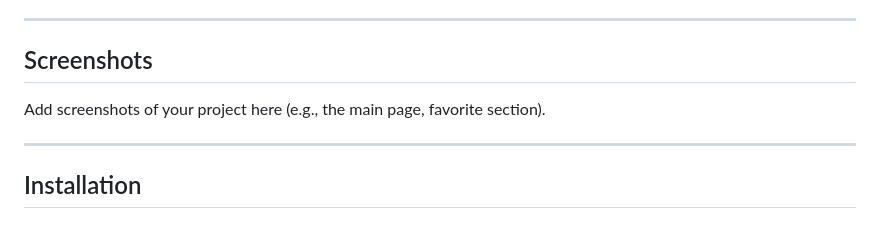
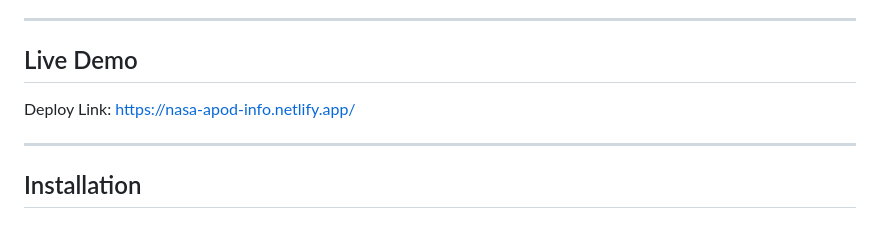
Before and after one commit to rakib-utsho/nasa_api_pictures, a Markdown page: ReadME.md, the part around the change. GitHub-like rendering.

```diff
--- a/ReadME.md
+++ b/ReadME.md
@@ -14,9 +14,9 @@ A web application that fetches and displays stunning pictures from NASA's Astron
 
 ---
 
-## Screenshots
+## Live Demo
 
-Add screenshots of your project here (e.g., the main page, favorite section).
+Deploy Link: https://nasa-apod-info.netlify.app/
 
 ---
 
```
